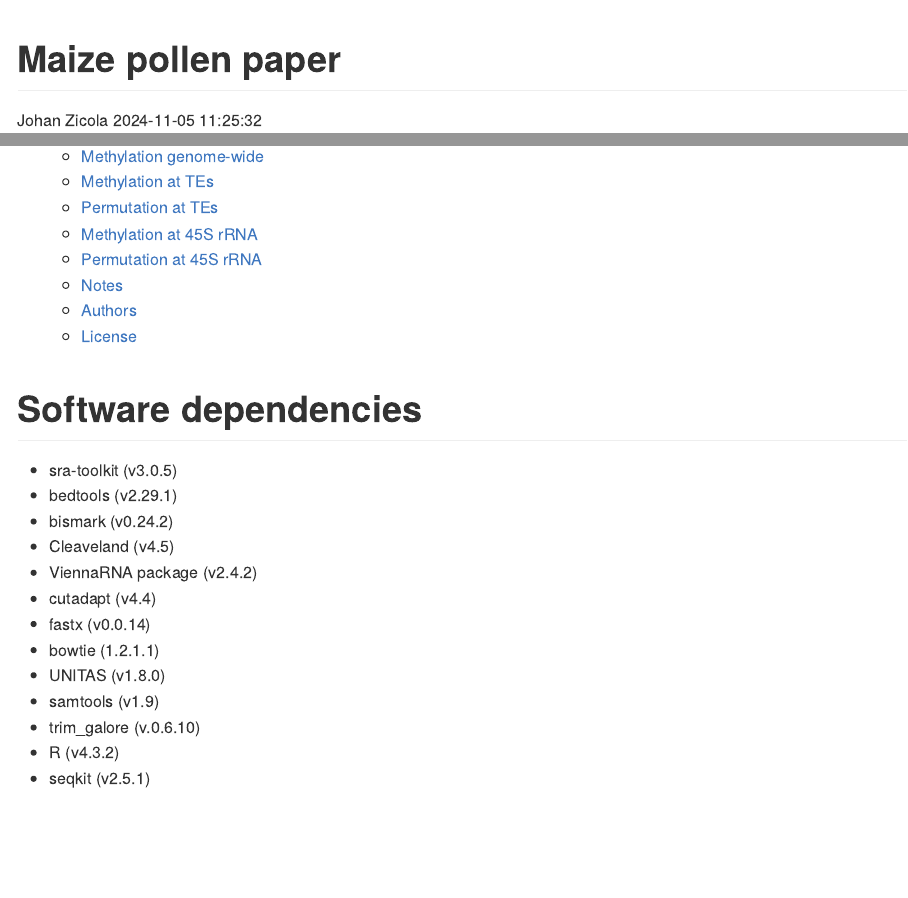
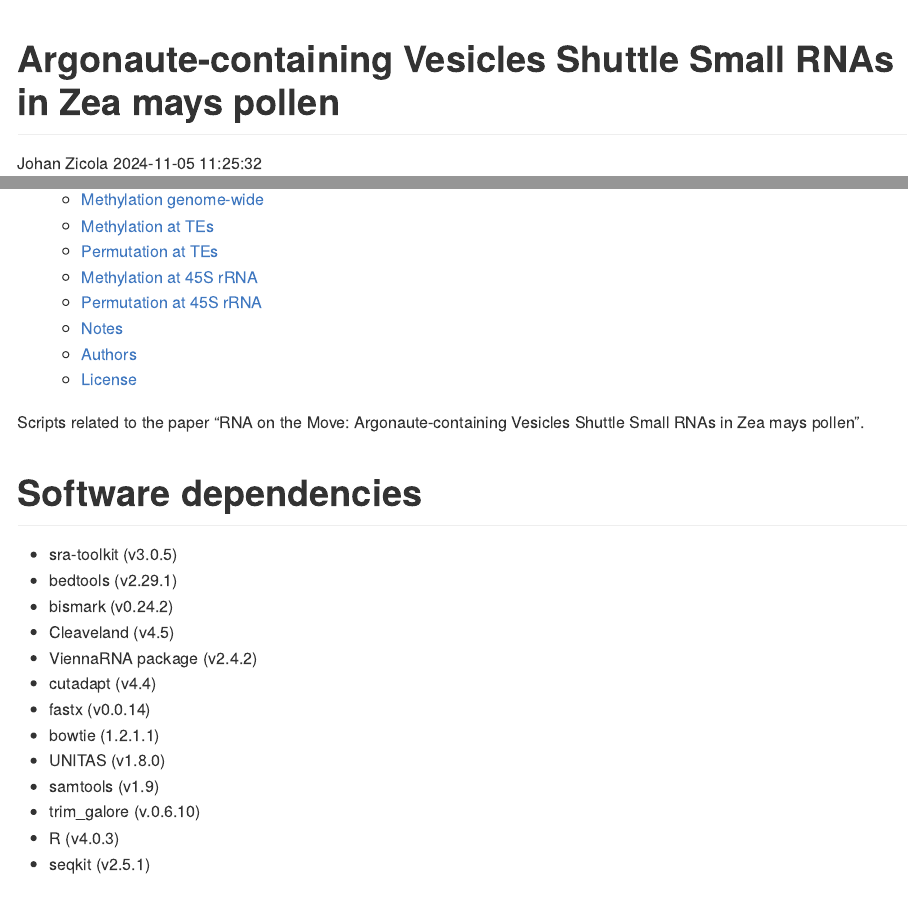
Before and after one commit to johanzi/sRNA_vesicles_maize_pollen, an R Markdown document (README.Rmd): the page in a window 1100 px wide, from its top, and a second part further down, joined at a grey line. Rendered offline with R 4.5, knitr and Pandoc, with nearby package versions; long lines of code are wrapped.

Commit message:
Add notes and change titles

````diff
--- a/README.Rmd
+++ b/README.Rmd
@@ -1,5 +1,5 @@
 ---
-title: "Maize pollen paper"
+title: "Argonaute-containing Vesicles Shuttle Small RNAs in Zea mays pollen"
 author: "Johan Zicola"
 date: "`r format(Sys.time())`"
 output:
@@ -17,6 +17,9 @@ classoption: a4paper
 geometry: margin=1in
 ---
 
+Scripts related to the paper "RNA on the Move: Argonaute-containing Vesicles Shuttle Small RNAs in Zea mays pollen".
+
+
 ```{r, echo=FALSE}
 knitr::opts_chunk$set(eval = FALSE)
 ```
@@ -35,7 +38,7 @@ knitr::opts_chunk$set(eval = FALSE)
 * UNITAS (v1.8.0)
 * samtools (v1.9)
 * trim_galore (v.0.6.10)
-* R (v4.3.2)
+* R (v4.0.3)
 * seqkit (v2.5.1)
 
 
````
Also changed, not shown: README.Rmd (4 more changed lines).
